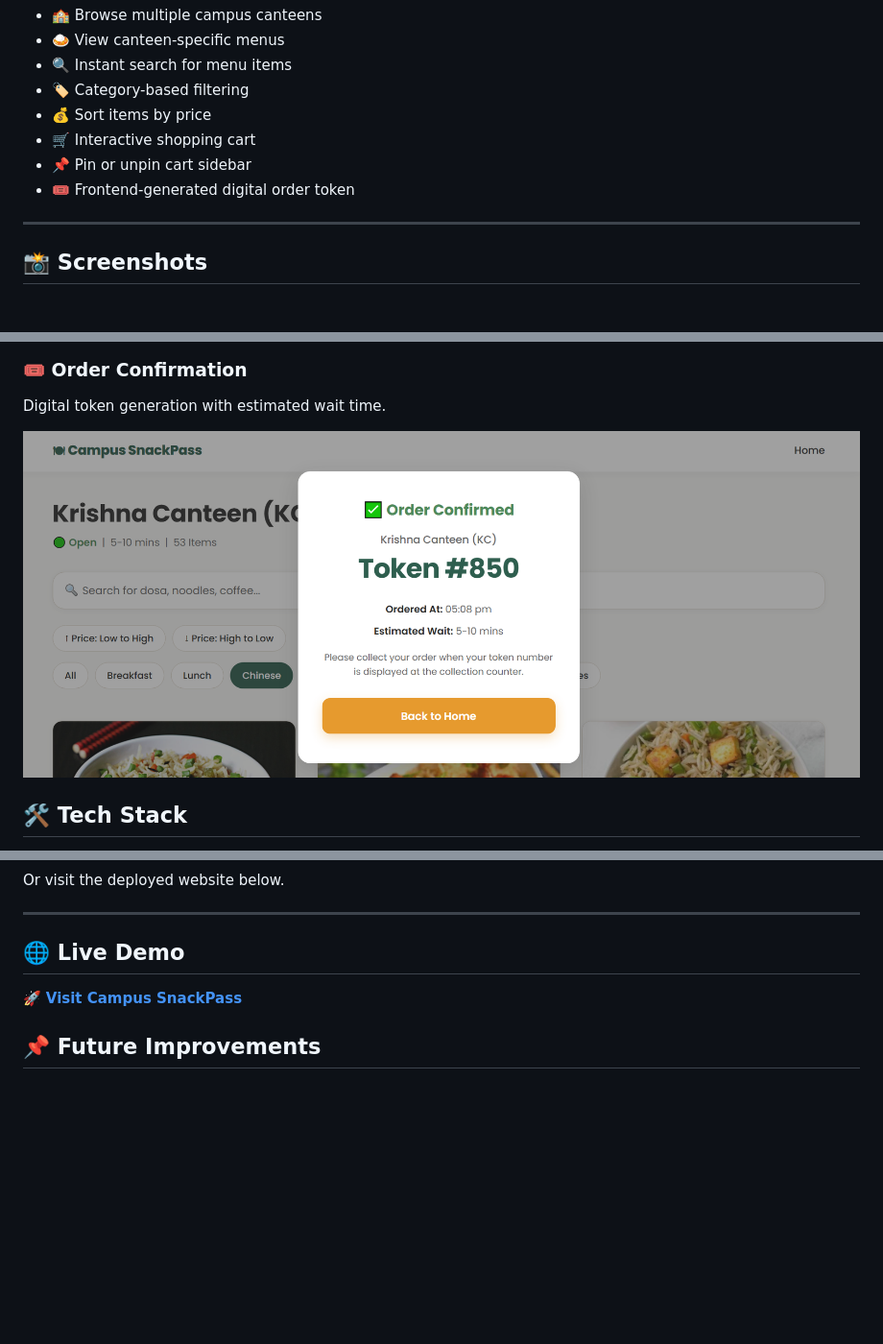
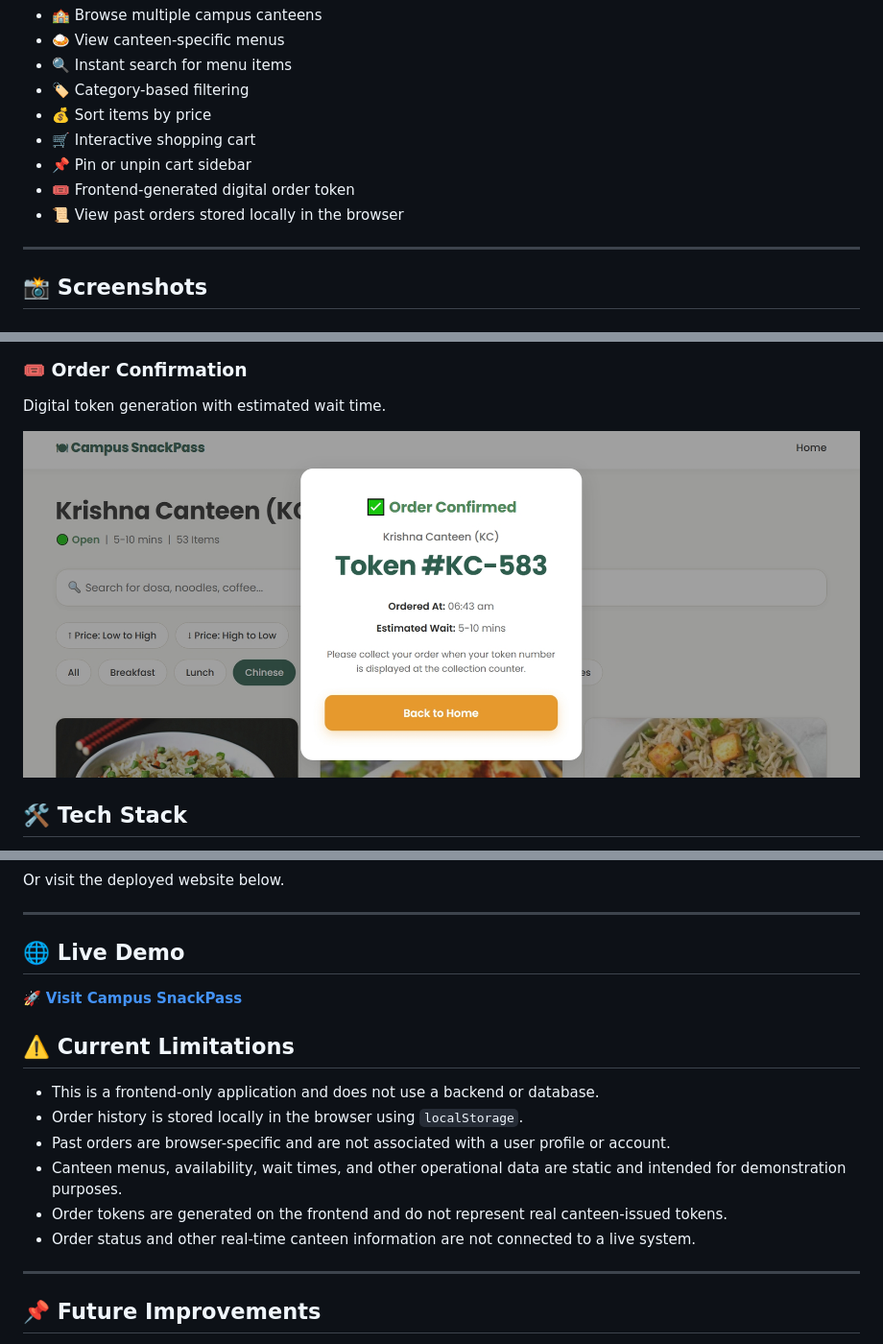
Before and after one commit to adhityarangaraj/campus-snack, a Markdown page: README.md, 3 parts joined by grey strips. Shown: that part at 96% size. GitHub-like rendering; pictures changed too: screenshots/token.jpeg (added), screenshots/token.png (deleted); blank space fills up the shorter version.

```diff
--- a/README.md
+++ b/README.md
@@ -18,6 +18,7 @@ Campus SnackPass allows students to browse menus, filter food items, manage thei
 - 🛒 Interactive shopping cart
 - 📌 Pin or unpin cart sidebar
 - 🎟 Frontend-generated digital order token
+- 📜 View past orders stored locally in the browser
 
 
 ---
@@ -52,7 +53,7 @@ Search, filter, sort and manage your order.
 
 Digital token generation with estimated wait time.
 
-![Confirmation](screenshots/token.png)
+![Confirmation](screenshots/token.jpeg)
 
 ## 🛠 Tech Stack
 
@@ -104,6 +105,17 @@ Or visit the deployed website below.
 
 🚀 **[Visit Campus SnackPass](https://adhityarangaraj.github.io/campus-snack/)**
 
+## ⚠️ Current Limitations
+
+- This is a frontend-only application and does not use a backend or database.
+- Order history is stored locally in the browser using `localStorage`.
+- Past orders are browser-specific and are not associated with a user profile or account.
+- Canteen menus, availability, wait times, and other operational data are static and intended for demonstration purposes.
+- Order tokens are generated on the frontend and do not represent real canteen-issued tokens.
+- Order status and other real-time canteen information are not connected to a live system.
+
+---
+
 ## 📌 Future Improvements
 
 - Backend integration
```
Also changed, not shown: 5 other files.
